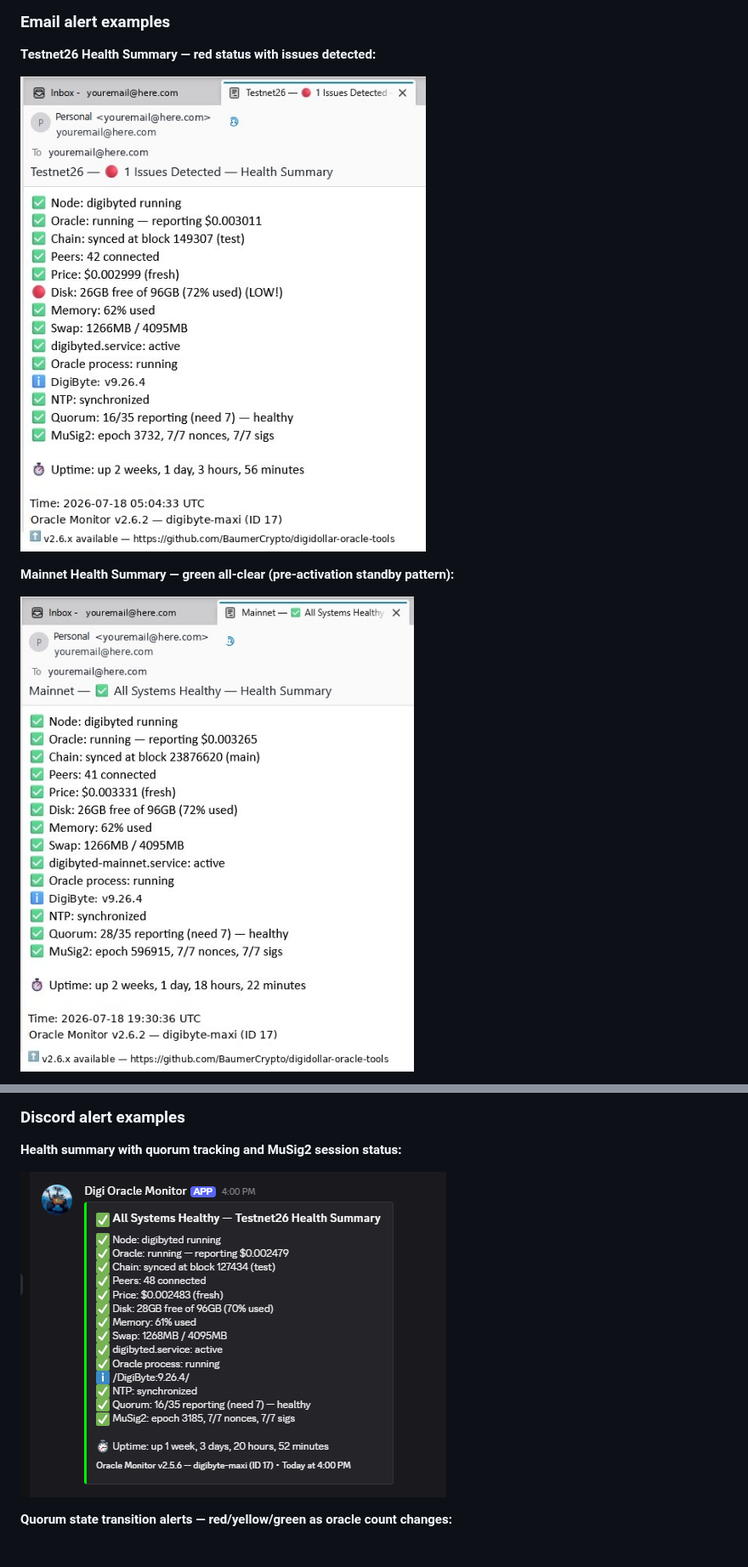
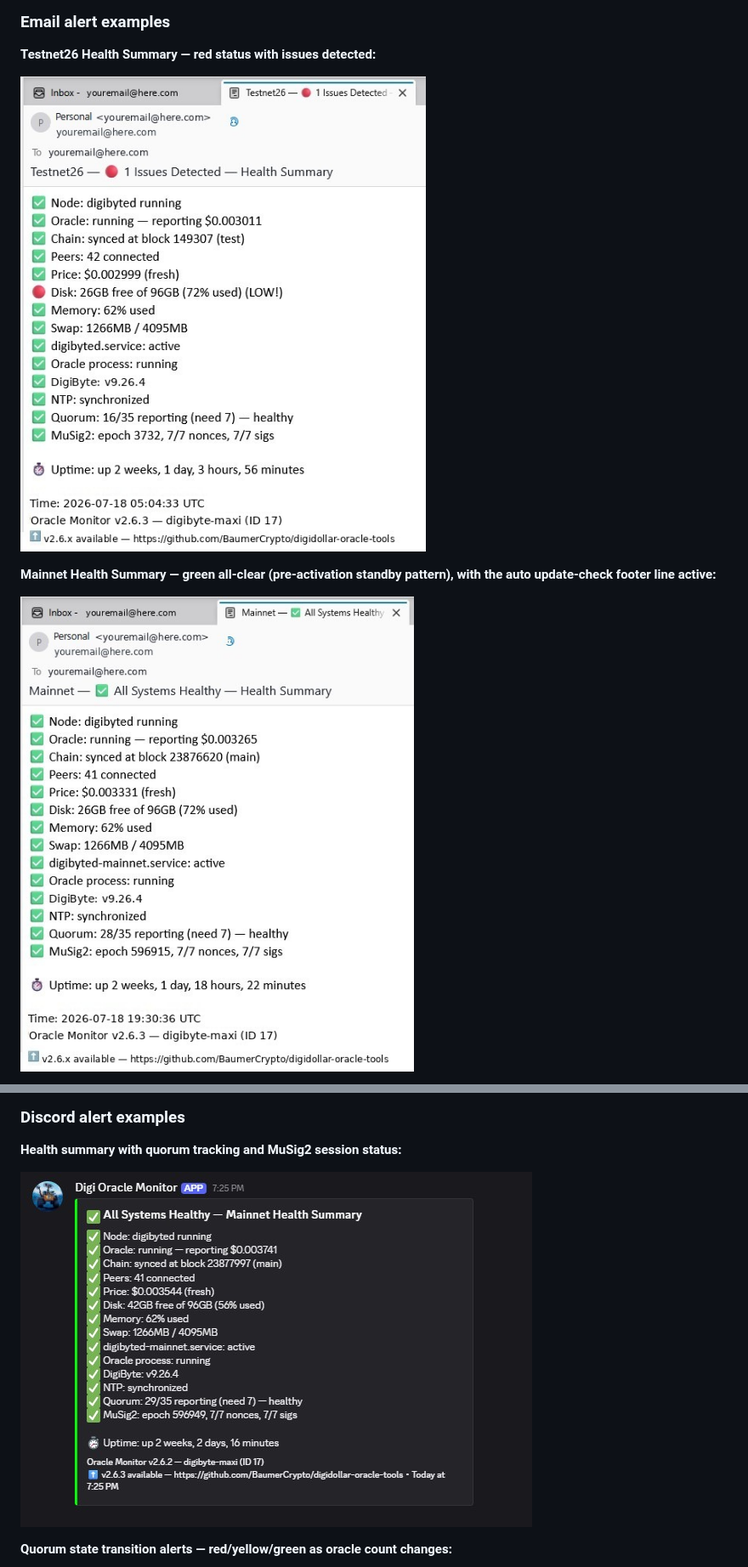
Before and after one commit to BaumerCrypto/digidollar-oracle-tools, a Markdown page: README.md, 2 parts joined by grey strips. Shown at 85% size. GitHub-like rendering; pictures changed too: Discord_alert-Quorum1.jpg, email-alert-mainnet.jpg, email-alert-testnet.jpg.

Commit message:
Refresh README visuals for v2.6.3

```diff
--- a/README.md
+++ b/README.md
@@ -96,7 +96,7 @@ Third (caught by Aussie Epic): **the swap alert is now pressure-gated, fixing a
 
 ![Email alert — Testnet26 Health Summary red](email-alert-testnet.jpg)
 
-**Mainnet Health Summary — green all-clear (pre-activation standby pattern):**
+**Mainnet Health Summary — green all-clear (pre-activation standby pattern), with the auto update-check footer line active:**
 
 ![Email alert — Mainnet Health Summary green](email-alert-mainnet.jpg)
 
```
Also changed, not shown: other parts of README.md (+1 -5 lines).
